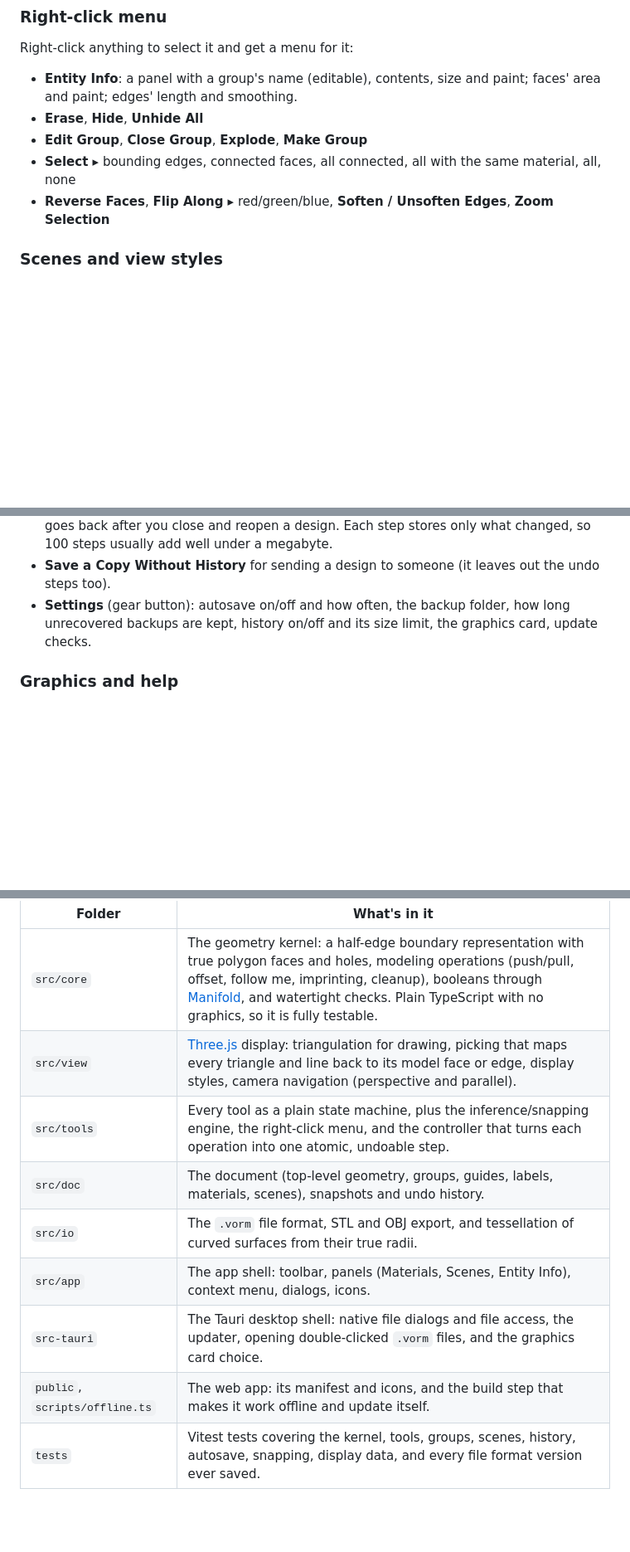
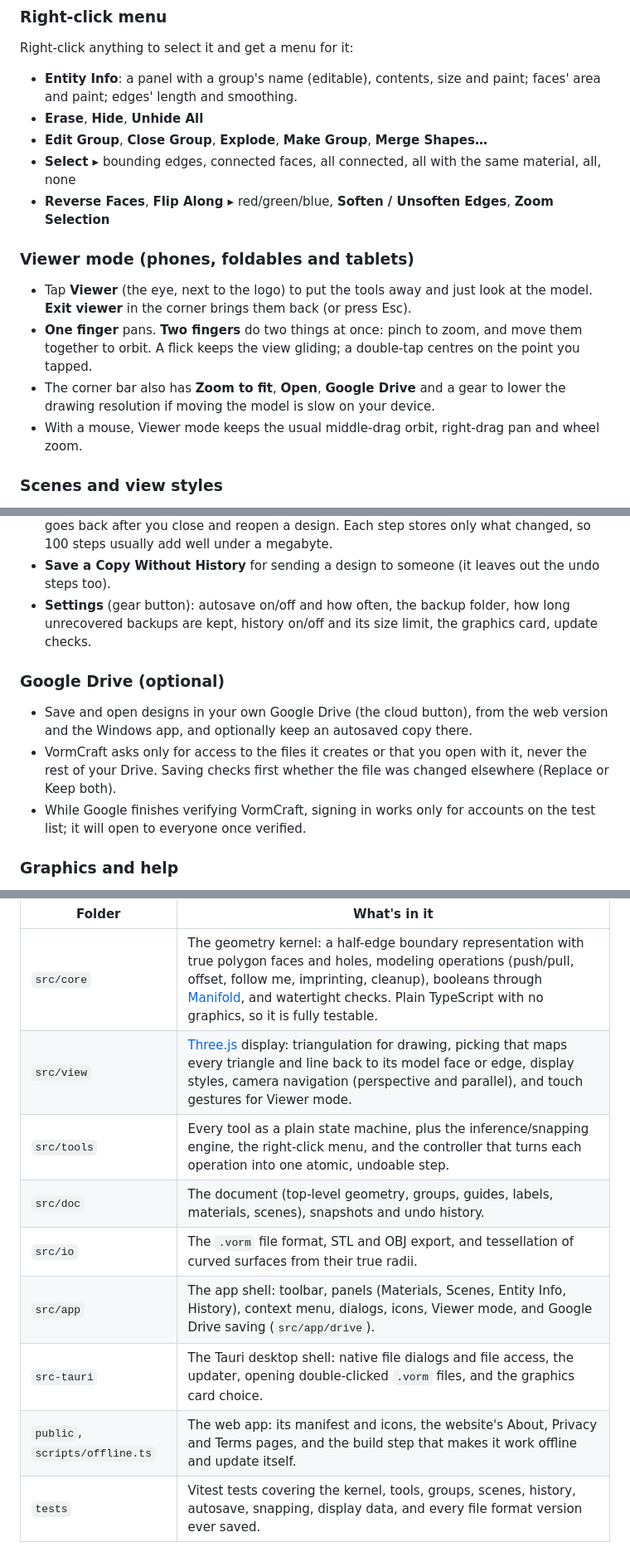
Before and after one commit to dobbsbp/VormCraft, a Markdown page: README.md, 3 parts joined by grey strips. Shown at 83% size. GitHub-like rendering; blank space fills up the shorter version.

Commit message:
README: Viewer mode, Merge Shapes, points, Google Drive, push/pull merging
Co-Authored-By: Claude Opus 5.5 <noreply@anthropic.com>

```diff
--- a/README.md
+++ b/README.md
@@ -60,9 +63,15 @@ Both versions have the same version number and open the same `.vorm` files.
 Right-click anything to select it and get a menu for it:
 - **Entity Info**: a panel with a group's name (editable), contents, size and paint; faces' area and paint; edges' length and smoothing.
 - **Erase**, **Hide**, **Unhide All**
-- **Edit Group**, **Close Group**, **Explode**, **Make Group**
+- **Edit Group**, **Close Group**, **Explode**, **Make Group**, **Merge Shapes…**
 - **Select ▸** bounding edges, connected faces, all connected, all with the same material, all, none
 - **Reverse Faces**, **Flip Along ▸** red/green/blue, **Soften / Unsoften Edges**, **Zoom Selection**
+
+### Viewer mode (phones, foldables and tablets)
+- Tap **Viewer** (the eye, next to the logo) to put the tools away and just look at the model. **Exit viewer** in the corner brings them back (or press Esc).
+- **One finger** pans. **Two fingers** do two things at once: pinch to zoom, and move them together to orbit. A flick keeps the view gliding; a double-tap centres on the point you tapped.
+- The corner bar also has **Zoom to fit**, **Open**, **Google Drive** and a gear to lower the drawing resolution if moving the model is slow on your device.
+- With a mouse, Viewer mode keeps the usual middle-drag orbit, right-drag pan and wheel zoom.
 
 ### Scenes and view styles
 - **Scenes** save a view: the camera, which groups are hidden, and the display style. Tabs along the top of the viewport jump between them with a smooth camera glide; **Page Down / Page Up** step through them.
@@ -87,6 +96,11 @@ Right-click anything to select it and get a menu for it:
 - **Undo after reopening:** the last 100 undo steps are saved in the file too, so Ctrl+Z still goes back after you close and reopen a design. Each step stores only what changed, so 100 steps usually add well under a megabyte.
 - **Save a Copy Without History** for sending a design to someone (it leaves out the undo steps too).
 - **Settings** (gear button): autosave on/off and how often, the backup folder, how long unrecovered backups are kept, history on/off and its size limit, the graphics card, update checks.
+
+### Google Drive (optional)
+- Save and open designs in your own Google Drive (the cloud button), from the web version and the Windows app, and optionally keep an autosaved copy there.
+- VormCraft asks only for access to the files it creates or that you open with it, never the rest of your Drive. Saving checks first whether the file was changed elsewhere (Replace or Keep both).
+- While Google finishes verifying VormCraft, signing in works only for accounts on the test list; it will open to everyone once verified.
 
 ### Graphics and help
 - Uses the graphics card through WebGL (Direct3D 11 on Windows). On laptops with two graphics chips, the Windows app uses the faster one by default; **Settings → Graphics card** switches between High performance, Power saving and Let Windows decide. If a computer can only draw without the graphics card, VormCraft says so.
@@ -183,13 +199,13 @@ VormCraft's own geometry kernel is the source of truth. The 3D view only display
 | Folder | What's in it |
 | --- | --- |
 | `src/core` | The geometry kernel: a half-edge boundary representation with true polygon faces and holes, modeling operations (push/pull, offset, follow me, imprinting, cleanup), booleans through [Manifold](https://github.com/elalish/manifold), and watertight checks. Plain TypeScript with no graphics, so it is fully testable. |
-| `src/view` | [Three.js](https://threejs.org/) display: triangulation for drawing, picking that maps every triangle and line back to its model face or edge, display styles, camera navigation (perspective and parallel). |
+| `src/view` | [Three.js](https://threejs.org/) display: triangulation for drawing, picking that maps every triangle and line back to its model face or edge, display styles, camera navigation (perspective and parallel), and touch gestures for Viewer mode. |
 | `src/tools` | Every tool as a plain state machine, plus the inference/snapping engine, the right-click menu, and the controller that turns each operation into one atomic, undoable step. |
 | `src/doc` | The document (top-level geometry, groups, guides, labels, materials, scenes), snapshots and undo history. |
 | `src/io` | The `.vorm` file format, STL and OBJ export, and tessellation of curved surfaces from their true radii. |
-| `src/app` | The app shell: toolbar, panels (Materials, Scenes, Entity Info), context menu, dialogs, icons. |
+| `src/app` | The app shell: toolbar, panels (Materials, Scenes, Entity Info, History), context menu, dialogs, icons, Viewer mode, and Google Drive saving (`src/app/drive`). |
 | `src-tauri` | The Tauri desktop shell: native file dialogs and file access, the updater, opening double-clicked `.vorm` files, and the graphics card choice. |
-| `public`, `scripts/offline.ts` | The web app: its manifest and icons, and the build step that makes it work offline and update itself. |
+| `public`, `scripts/offline.ts` | The web app: its manifest and icons, the website's About, Privacy and Terms pages, and the build step that makes it work offline and update itself. |
 | `tests` | Vitest tests covering the kernel, tools, groups, scenes, history, autosave, snapping, display data, and every file format version ever saved. |
 
 Units are millimetres, and Z is up (red = X, green = Y, blue = Z). The full design spec is in [docs/SPEC.md](docs/SPEC.md).
```
Also changed, not shown: other parts of README.md (+7 -1 lines).
